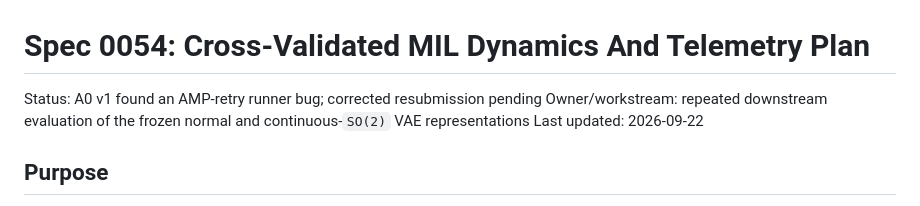
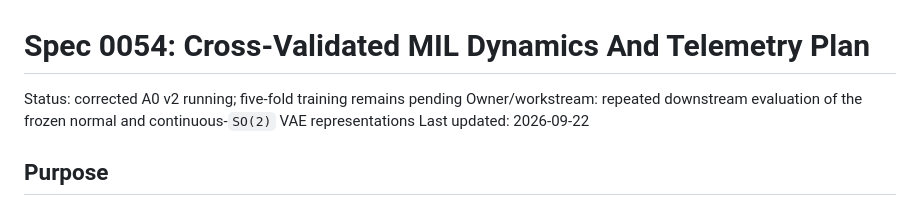
Before and after one commit to HiperMaximus/equivariant-vae, a Markdown page: docs/specs/0054-cross-validated-mil-dynamics-and-telemetry.md, the part around the change. Rendered like a GitHub page.

```diff
--- a/docs/specs/0054-cross-validated-mil-dynamics-and-telemetry.md
+++ b/docs/specs/0054-cross-validated-mil-dynamics-and-telemetry.md
@@ -1,6 +1,6 @@
 # Spec 0054: Cross-Validated MIL Dynamics And Telemetry Plan
 
-Status: A0 v1 found an AMP-retry runner bug; corrected resubmission pending
+Status: corrected A0 v2 running; five-fold training remains pending
 Owner/workstream: repeated downstream evaluation of the frozen normal and
 continuous-`SO(2)` VAE representations
 Last updated: 2026-09-22
```
Also changed, not shown: CURRENT.md (+4 -3 lines), docs/specs/README.md (+1 -1 lines).
